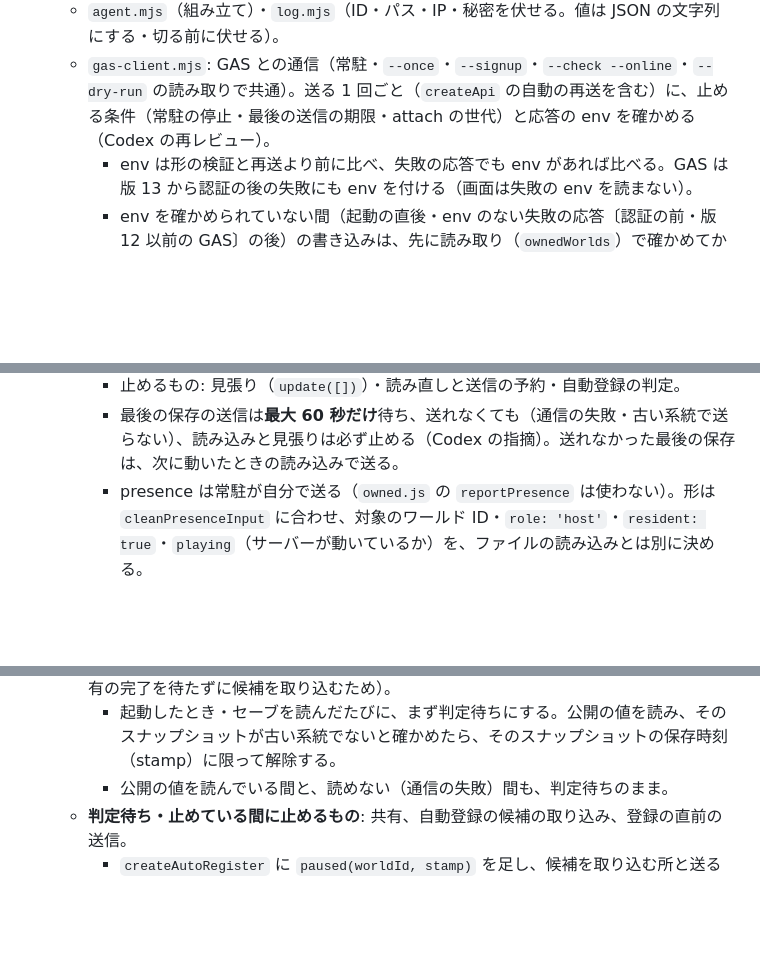
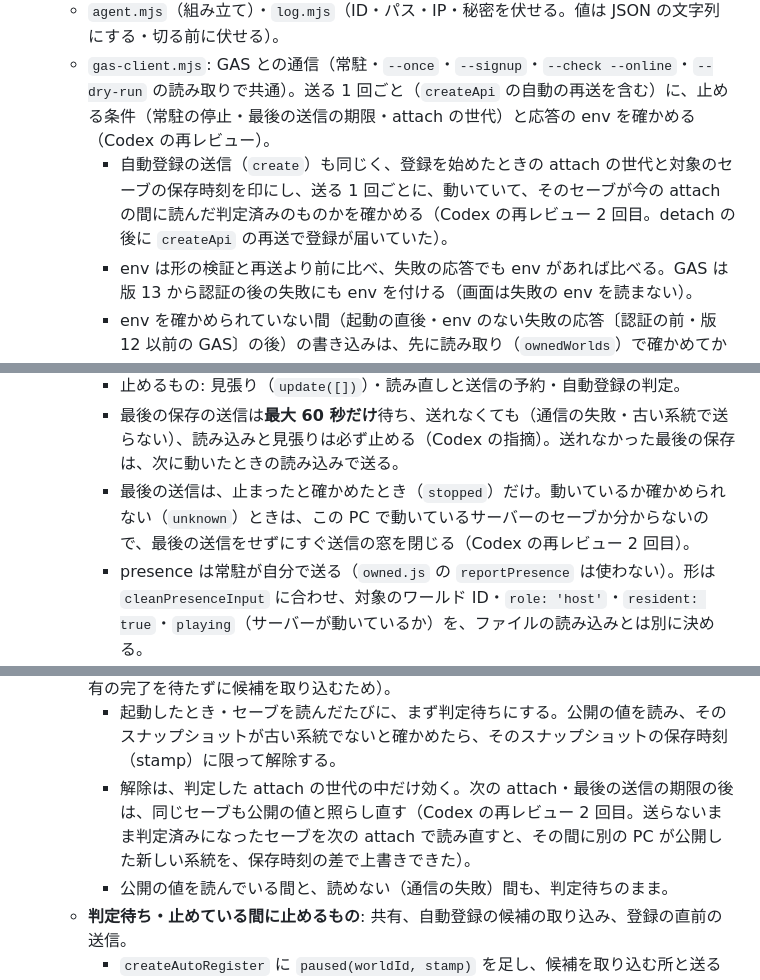
Before and after one commit to nato093/pal-breeding-note, a Markdown page: docs/server/README.md, 3 parts joined by grey strips. Drawn GitHub-style; blank space fills up the shorter version.

Commit message:
文書: 専用サーバー対応の T5 に、Codex の再レビュー 2 回目で直した所（自動登録の送信の確かめ・判定済みの世代・unknown の detach・--once の期限）を書く
Co-Authored-By: Claude Opus 5.5 <noreply@anthropic.com>

```diff
--- a/docs/server/README.md
+++ b/docs/server/README.md
@@ -252,6 +252,7 @@
   - `kv-storage.mjs`: localStorage の形をファイルに書く。パスワードとキャッシュは書かない。
   - `agent.mjs`（組み立て）・`log.mjs`（ID・パス・IP・秘密を伏せる。値は JSON の文字列にする・切る前に伏せる）。
   - `gas-client.mjs`: GAS との通信（常駐・`--once`・`--signup`・`--check --online`・`--dry-run` の読み取りで共通）。送る 1 回ごと（`createApi` の自動の再送を含む）に、止める条件（常駐の停止・最後の送信の期限・attach の世代）と応答の env を確かめる（Codex の再レビュー）。
+    - 自動登録の送信（`create`）も同じく、登録を始めたときの attach の世代と対象のセーブの保存時刻を印にし、送る 1 回ごとに、動いていて、そのセーブが今の attach の間に読んだ判定済みのものかを確かめる（Codex の再レビュー 2 回目。detach の後に `createApi` の再送で登録が届いていた）。
     - env は形の検証と再送より前に比べ、失敗の応答でも env があれば比べる。GAS は版 13 から認証の後の失敗にも env を付ける（画面は失敗の env を読まない）。
     - env を確かめられていない間（起動の直後・env のない失敗の応答〔認証の前・版 12 以前の GAS〕の後）の書き込みは、先に読み取り（`ownedWorlds`）で確かめてから送る。
 - **サーバーが動いているかは、対象のインスタンスに結び付けて決める**（Codex の指摘。イメージ名だけだと、別のインスタンスの PalServer を取り違える）。
@@ -267,6 +268,7 @@
   - **止まったら、読み込みの部品を全部止める**（Codex の指摘。`owned.js` の見張りの `onSettled` は自分で読み込みを始めるため）。
     - 止めるもの: 見張り（`update([])`）・読み直しと送信の予約・自動登録の判定。
     - 最後の保存の送信は**最大 60 秒だけ**待ち、送れなくても（通信の失敗・古い系統で送らない）、読み込みと見張りは必ず止める（Codex の指摘）。送れなかった最後の保存は、次に動いたときの読み込みで送る。
+    - 最後の送信は、止まったと確かめたとき（`stopped`）だけ。動いているか確かめられない（`unknown`）ときは、この PC で動いているサーバーのセーブか分からないので、最後の送信をせずにすぐ送信の窓を閉じる（Codex の再レビュー 2 回目）。
     - presence は常駐が自分で送る（`owned.js` の `reportPresence` は使わない）。形は `cleanPresenceInput` に合わせ、対象のワールド ID・`role: 'host'`・`resident: true`・`playing`（サーバーが動いているか）を、ファイルの読み込みとは別に決める。
   - 対応は `createPlayerMapStore` で GAS から読む。
 - **古い系統の守り**（決定 18。Codex の 2 回のレビューで強めた）。小さな部品 `lineage-guard.mjs` にまとめ、状態は KV に残す。
@@ -280,6 +282,7 @@
     - (b) この常駐が前に送った値（KV に残す）。
   - **判定が済むまでは「判定待ち」**（Codex の指摘。今の `auto-register.js` の `run` は、共有の完了を待たずに候補を取り込むため）。
     - 起動したとき・セーブを読んだたびに、まず判定待ちにする。公開の値を読み、そのスナップショットが古い系統でないと確かめたら、そのスナップショットの保存時刻（stamp）に限って解除する。
+    - 解除は、判定した attach の世代の中だけ効く。次の attach・最後の送信の期限の後は、同じセーブも公開の値と照らし直す（Codex の再レビュー 2 回目。送らないまま判定済みになったセーブを次の attach で読み直すと、その間に別の PC が公開した新しい系統を、保存時刻の差で上書きできた）。
     - 公開の値を読んでいる間と、読めない（通信の失敗）間も、判定待ちのまま。
   - **判定待ち・止めている間に止めるもの**: 共有、自動登録の候補の取り込み、登録の直前の送信。
     - `createAutoRegister` に `paused(worldId, stamp)` を足し、候補を取り込む所と送る直前の 2 か所で確かめる。共有のエラーだけでは、前に登録を許した候補が送られるため。
```
Also changed, not shown: other parts of docs/server/README.md (+1 -0 lines).
